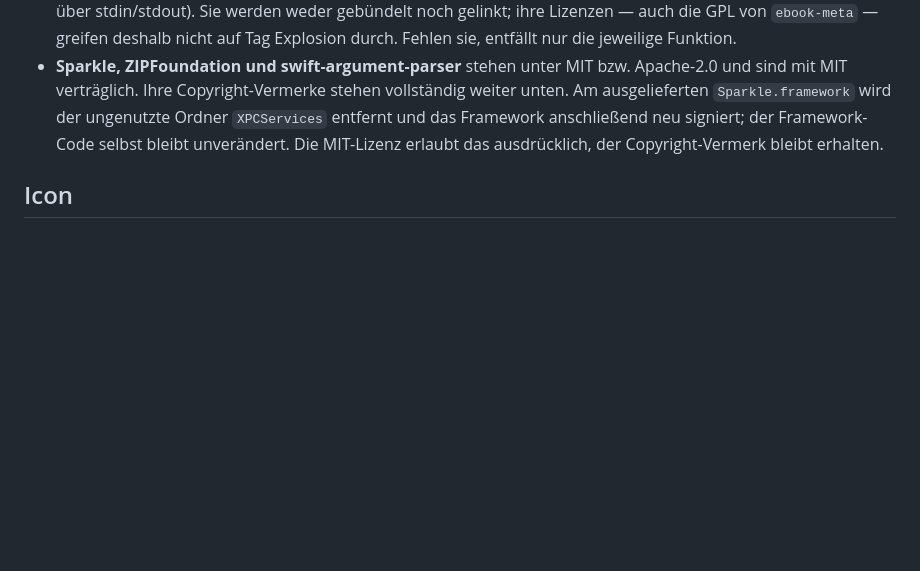
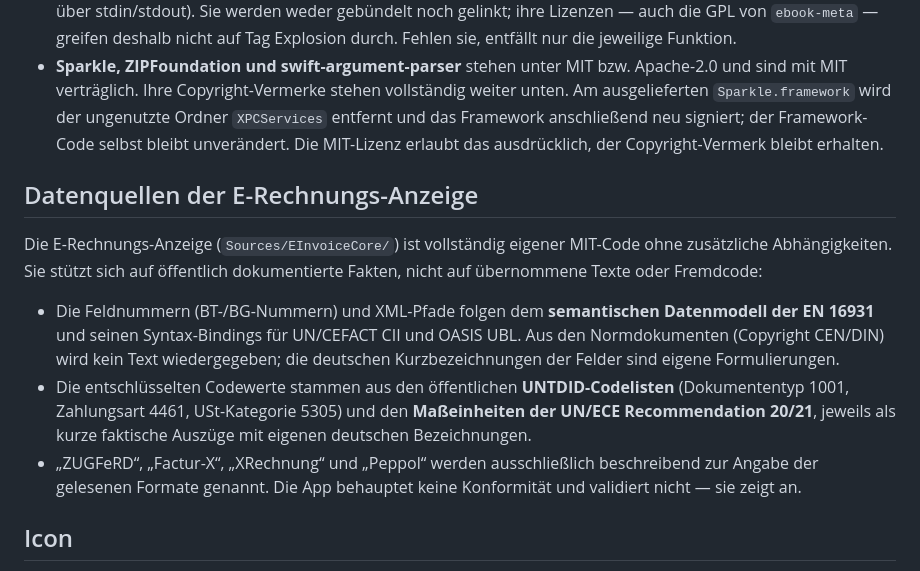
Before and after one commit to DanielMuellerIR/tag_explosion, a Markdown page: THIRD-PARTY-NOTICES.md, the part around the change. Drawn GitHub-style; blank space fills up the shorter version.

```diff
--- a/THIRD-PARTY-NOTICES.md
+++ b/THIRD-PARTY-NOTICES.md
@@ -48,6 +48,25 @@ unter MIT. Er ist der einzige Berührungspunkt mit der TagLib-API.
   der ungenutzte Ordner `XPCServices` entfernt und das Framework anschließend
   neu signiert; der Framework-Code selbst bleibt unverändert. Die MIT-Lizenz
   erlaubt das ausdrücklich, der Copyright-Vermerk bleibt erhalten.
+
+## Datenquellen der E-Rechnungs-Anzeige
+
+Die E-Rechnungs-Anzeige (`Sources/EInvoiceCore/`) ist vollständig eigener
+MIT-Code ohne zusätzliche Abhängigkeiten. Sie stützt sich auf öffentlich
+dokumentierte Fakten, nicht auf übernommene Texte oder Fremdcode:
+
+- Die Feldnummern (BT-/BG-Nummern) und XML-Pfade folgen dem **semantischen
+  Datenmodell der EN 16931** und seinen Syntax-Bindings für UN/CEFACT CII und
+  OASIS UBL. Aus den Normdokumenten (Copyright CEN/DIN) wird kein Text
+  wiedergegeben; die deutschen Kurzbezeichnungen der Felder sind eigene
+  Formulierungen.
+- Die entschlüsselten Codewerte stammen aus den öffentlichen
+  **UNTDID-Codelisten** (Dokumententyp 1001, Zahlungsart 4461,
+  USt-Kategorie 5305) und den **Maßeinheiten der UN/ECE Recommendation 20/21**,
+  jeweils als kurze faktische Auszüge mit eigenen deutschen Bezeichnungen.
+- „ZUGFeRD“, „Factur-X“, „XRechnung“ und „Peppol“ werden ausschließlich
+  beschreibend zur Angabe der gelesenen Formate genannt. Die App behauptet
+  keine Konformität und validiert nicht — sie zeigt an.
 
 ## Icon
 
```
Also changed, not shown: README.de.md (+18 -3 lines), README.md (+18 -3 lines).
